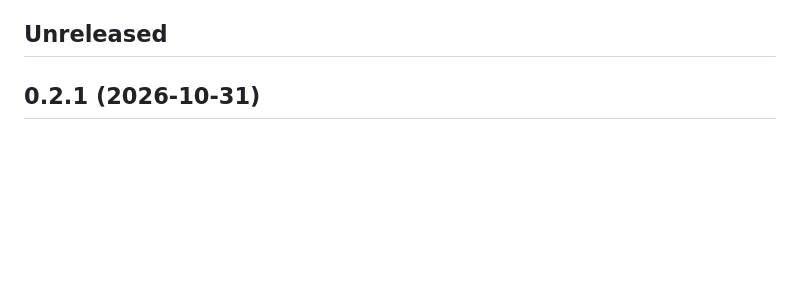
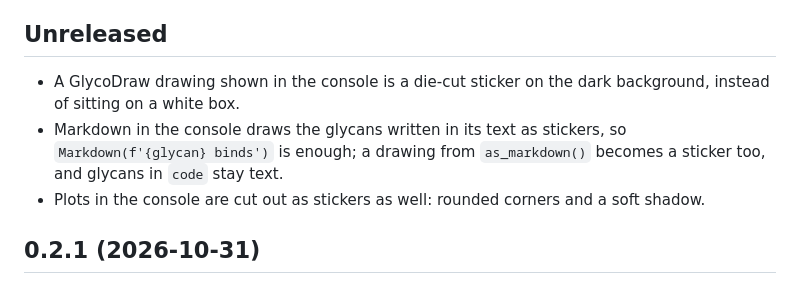
Before and after one commit to Bribak/slate, a Markdown page: CHANGELOG.md, the part around the change. Drawn GitHub-style; blank space fills up the shorter version.

```diff
--- a/CHANGELOG.md
+++ b/CHANGELOG.md
@@ -5,6 +5,10 @@ gets a `## X.Y.Z (date)` section, newest first, written for the people who use s
 under `## Unreleased`; the version bump renames it.
 
 ## Unreleased
+
+- A GlycoDraw drawing shown in the console is a die-cut sticker on the dark background, instead of sitting on a white box.
+- Markdown in the console draws the glycans written in its text as stickers, so `Markdown(f'{glycan} binds')` is enough; a drawing from `as_markdown()` becomes a sticker too, and glycans in `code` stay text.
+- Plots in the console are cut out as stickers as well: rounded corners and a soft shadow.
 
 ## 0.2.1 (2026-10-31)
 
```
Also changed, not shown: README.md (+1 -1 lines), docs/console.png, 4 other files.
